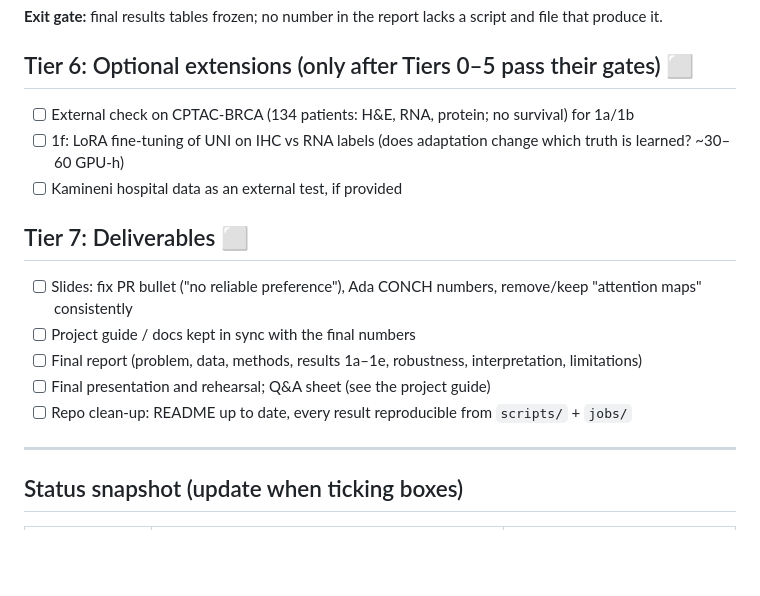
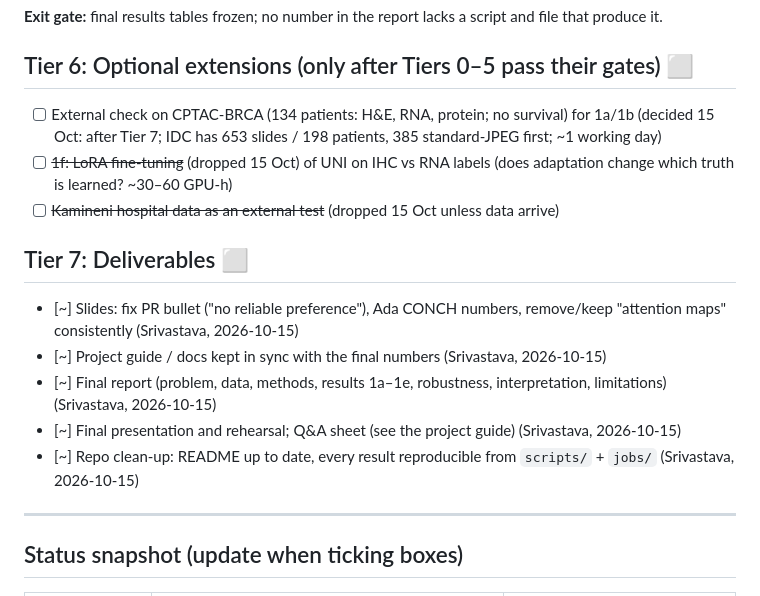
Before and after one commit to amanuniyal5/Multimodal-Breast-Cancer-Diagnostic, a Markdown page: docs/PROJECT_PLAN.md, the part around the change. Drawn GitHub-style; blank space fills up the shorter version.

Commit message:
Plan: Srivastava takes Tier 7; Tier 6 reduced to CPTAC (after Tier 7)

```diff
--- a/docs/PROJECT_PLAN.md
+++ b/docs/PROJECT_PLAN.md
@@ -155,17 +155,17 @@ reference standards). We do **not** propose a new architecture.
 
 ## Tier 6: Optional extensions (only after Tiers 0–5 pass their gates) ⬜
 
-- [ ] External check on CPTAC-BRCA (134 patients: H&E, RNA, protein; no survival) for 1a/1b
-- [ ] 1f: LoRA fine-tuning of UNI on IHC vs RNA labels (does adaptation change which truth is learned? ~30–60 GPU-h)
-- [ ] Kamineni hospital data as an external test, if provided
+- [ ] External check on CPTAC-BRCA (134 patients: H&E, RNA, protein; no survival) for 1a/1b (decided 15 Oct: after Tier 7; IDC has 653 slides / 198 patients, 385 standard-JPEG first; ~1 working day)
+- [ ] ~~1f: LoRA fine-tuning~~ (dropped 15 Oct) of UNI on IHC vs RNA labels (does adaptation change which truth is learned? ~30–60 GPU-h)
+- [ ] ~~Kamineni hospital data as an external test~~ (dropped 15 Oct unless data arrive)
 
 ## Tier 7: Deliverables ⬜
 
-- [ ] Slides: fix PR bullet ("no reliable preference"), Ada CONCH numbers, remove/keep "attention maps" consistently
-- [ ] Project guide / docs kept in sync with the final numbers
-- [ ] Final report (problem, data, methods, results 1a–1e, robustness, interpretation, limitations)
-- [ ] Final presentation and rehearsal; Q&A sheet (see the project guide)
-- [ ] Repo clean-up: README up to date, every result reproducible from `scripts/` + `jobs/`
+- [~] Slides: fix PR bullet ("no reliable preference"), Ada CONCH numbers, remove/keep "attention maps" consistently (Srivastava, 2026-10-15)
+- [~] Project guide / docs kept in sync with the final numbers (Srivastava, 2026-10-15)
+- [~] Final report (problem, data, methods, results 1a–1e, robustness, interpretation, limitations) (Srivastava, 2026-10-15)
+- [~] Final presentation and rehearsal; Q&A sheet (see the project guide) (Srivastava, 2026-10-15)
+- [~] Repo clean-up: README up to date, every result reproducible from `scripts/` + `jobs/` (Srivastava, 2026-10-15)
 
 ---
 
```
